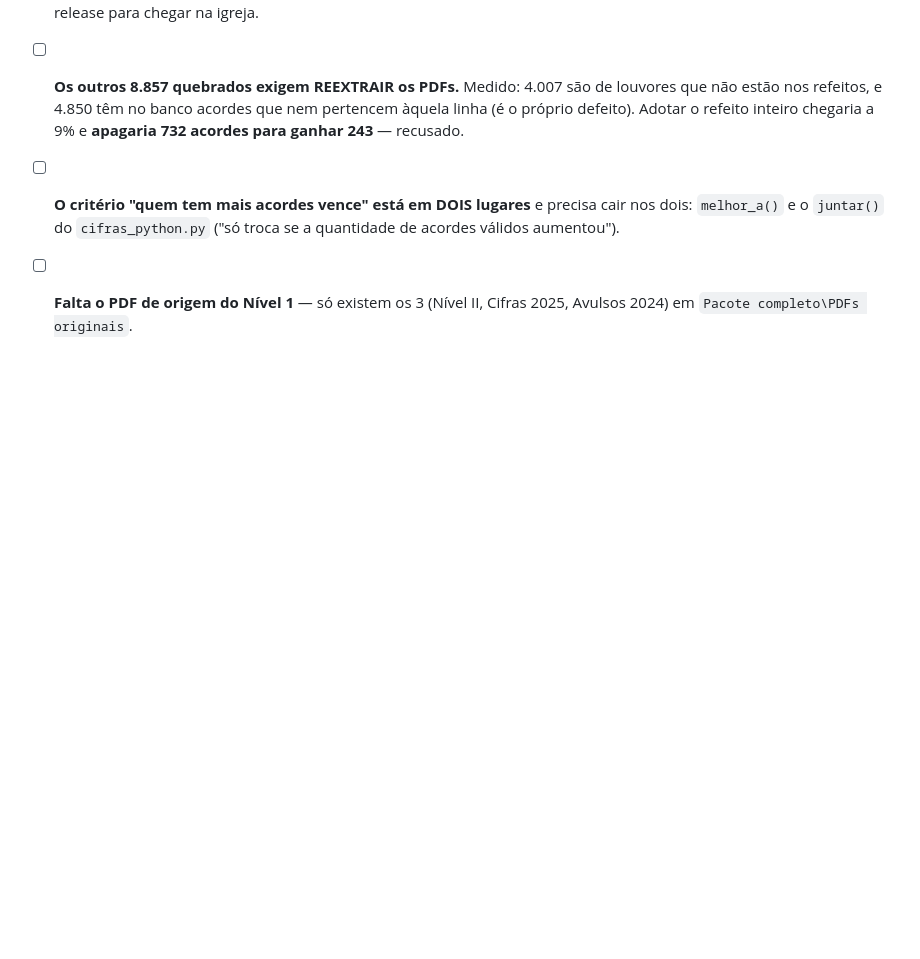
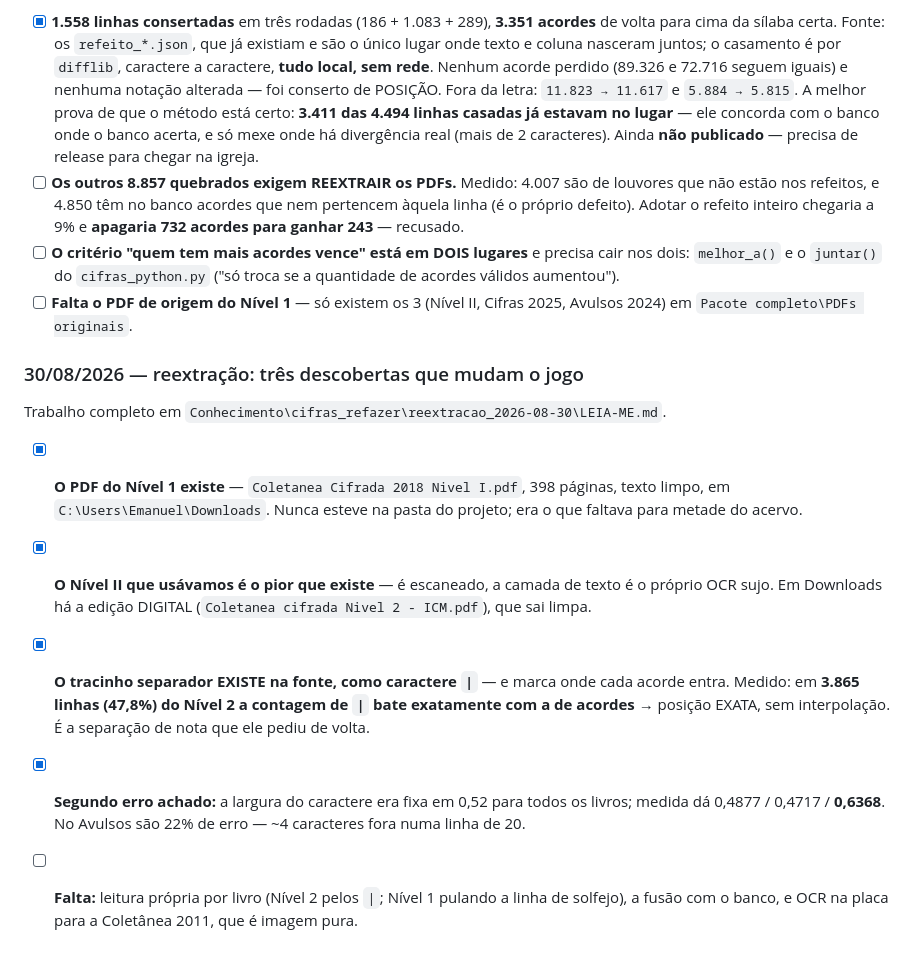
Before and after one commit to QuitsQuill88885/sistema-projecao-icm, a Markdown page: PEDIDOS.md, the part around the change. Drawn GitHub-style; blank space fills up the shorter version.

Commit message:
cifra: acha o PDF do Nivel 1, a edicao digital do Nivel 2, e o tracinho na fonte
Tres descobertas na reextracao pedida:

1. O PDF do Nivel 1 existe, em Downloads (398 paginas, texto limpo). Nunca
   esteve na pasta do projeto -- era o que faltava para metade do acervo.
2. O Nivel II que o projeto usava e ESCANEADO: a camada de texto e o proprio
   OCR sujo. A edicao digital (Coletanea cifrada Nivel 2 - ICM.pdf) sai limpa.
3. O tracinho separador de nota EXISTE na fonte como caractere |, e marca onde
   cada acorde entra. Em 3.865 linhas (47,8%) do Nivel 2 a contagem de | bate
   exatamente com a de acordes -- posicao exata, sem interpolacao.

E um segundo erro, independente da fusao: a largura do caractere era fixa em
0,52 para todos os livros; medida da 0,4877 / 0,4717 / 0,6368. No Avulsos sao
22% de erro, uns 4 caracteres fora numa linha de 20.

Co-Authored-By: Claude Opus 5 <noreply@anthropic.com>
Claude-Session: https://claude.ai/code/session_018DRgodLKxLGpJ8b5DnnujD

```diff
--- a/PEDIDOS.md
+++ b/PEDIDOS.md
@@ -279,3 +279,22 @@ Investigado, **nada alterado no acervo**. O detalhe completo está no
       ("só troca se a quantidade de acordes válidos aumentou").
 - [ ] **Falta o PDF de origem do Nível 1** — só existem os 3 (Nível II,
       Cifras 2025, Avulsos 2024) em `Pacote completo\PDFs originais`.
+
+### 30/08/2026 — reextração: três descobertas que mudam o jogo
+Trabalho completo em `Conhecimento\cifras_refazer\reextracao_2026-08-30\LEIA-ME.md`.
+- [x] **O PDF do Nível 1 existe** — `Coletanea Cifrada 2018 Nivel I.pdf`, 398
+      páginas, texto limpo, em `C:\Users\Emanuel\Downloads`. Nunca esteve na
+      pasta do projeto; era o que faltava para metade do acervo.
+- [x] **O Nível II que usávamos é o pior que existe** — é escaneado, a camada de
+      texto é o próprio OCR sujo. Em Downloads há a edição DIGITAL
+      (`Coletanea cifrada Nivel 2 - ICM.pdf`), que sai limpa.
+- [x] **O tracinho separador EXISTE na fonte, como caractere `|`** — e marca
+      onde cada acorde entra. Medido: em **3.865 linhas (47,8%) do Nível 2 a
+      contagem de `|` bate exatamente com a de acordes** → posição EXATA, sem
+      interpolação. É a separação de nota que ele pediu de volta.
+- [x] **Segundo erro achado:** a largura do caractere era fixa em 0,52 para
+      todos os livros; medida dá 0,4877 / 0,4717 / **0,6368**. No Avulsos são
+      22% de erro — ~4 caracteres fora numa linha de 20.
+- [ ] **Falta:** leitura própria por livro (Nível 2 pelos `|`; Nível 1 pulando a
+      linha de solfejo), a fusão com o banco, e OCR na placa para a Coletânea
+      2011, que é imagem pura.
```
